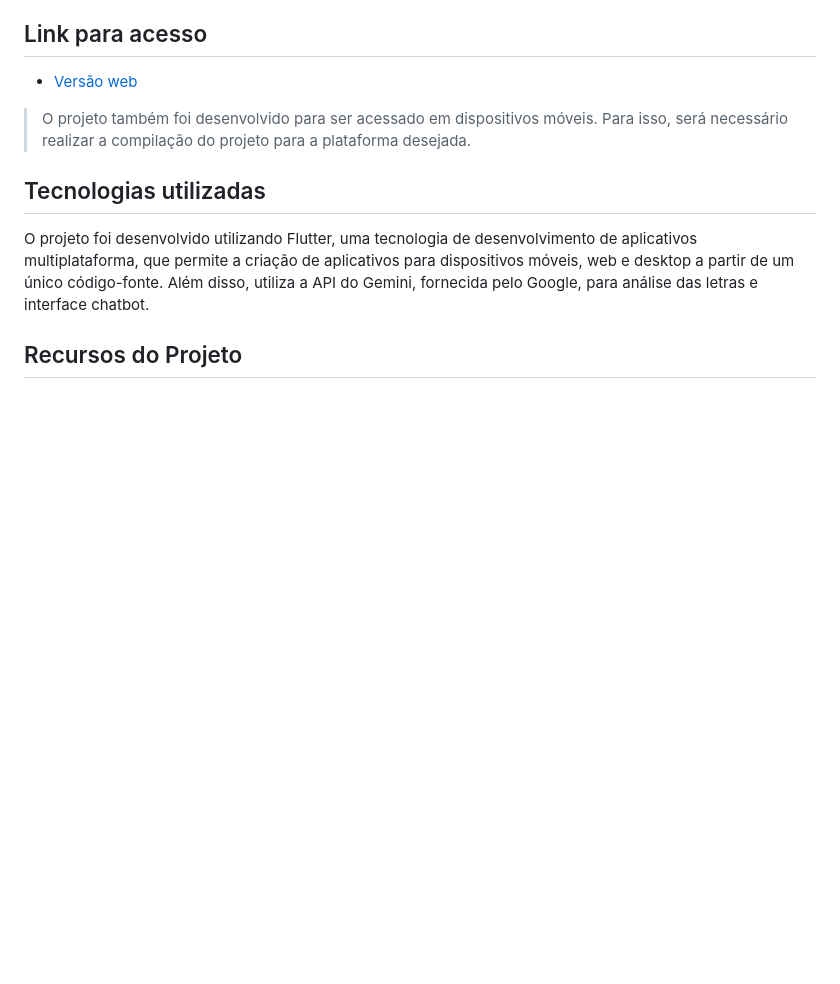
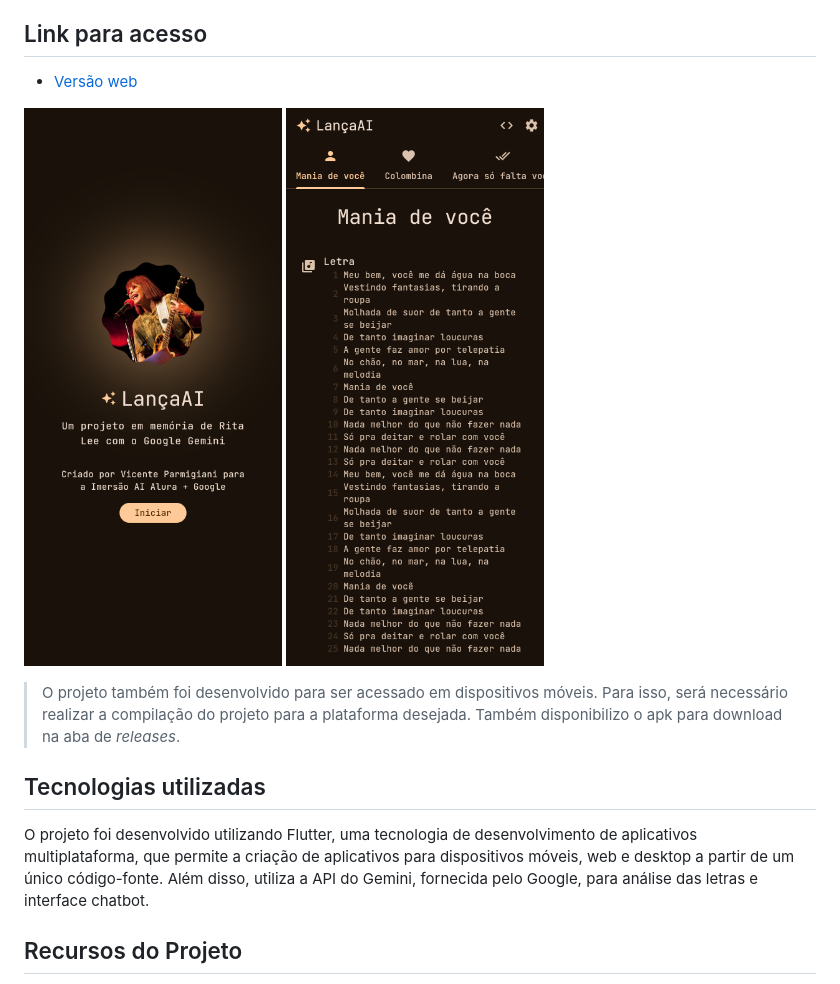
Before and after one commit to vicenteparmi/lancaai, a Markdown page: README.md, the part around the change. GitHub-like rendering; pictures changed too: docs/image1.png (added), docs/image2.png (added); blank space fills up the shorter version.

```diff
--- a/README.md
+++ b/README.md
@@ -6,7 +6,9 @@ Conheça mais a fundo as músicas mais ouvidas de RitaLee com o auxílio do Gemi
 
 - [Versão web](https://vicenteparmi.github.io/lancaaiweb/)
 
-> O projeto também foi desenvolvido para ser acessado em dispositivos móveis. Para isso, será necessário realizar a compilação do projeto para a plataforma desejada.
+![LançaAI](./docs/image1.png) ![LançaAI](./docs/image2.png)
+
+> O projeto também foi desenvolvido para ser acessado em dispositivos móveis. Para isso, será necessário realizar a compilação do projeto para a plataforma desejada. Também disponibilizo o apk para download na aba de *releases*.
 
 ## Tecnologias utilizadas
 
```
Also changed, not shown: 5 other files.
